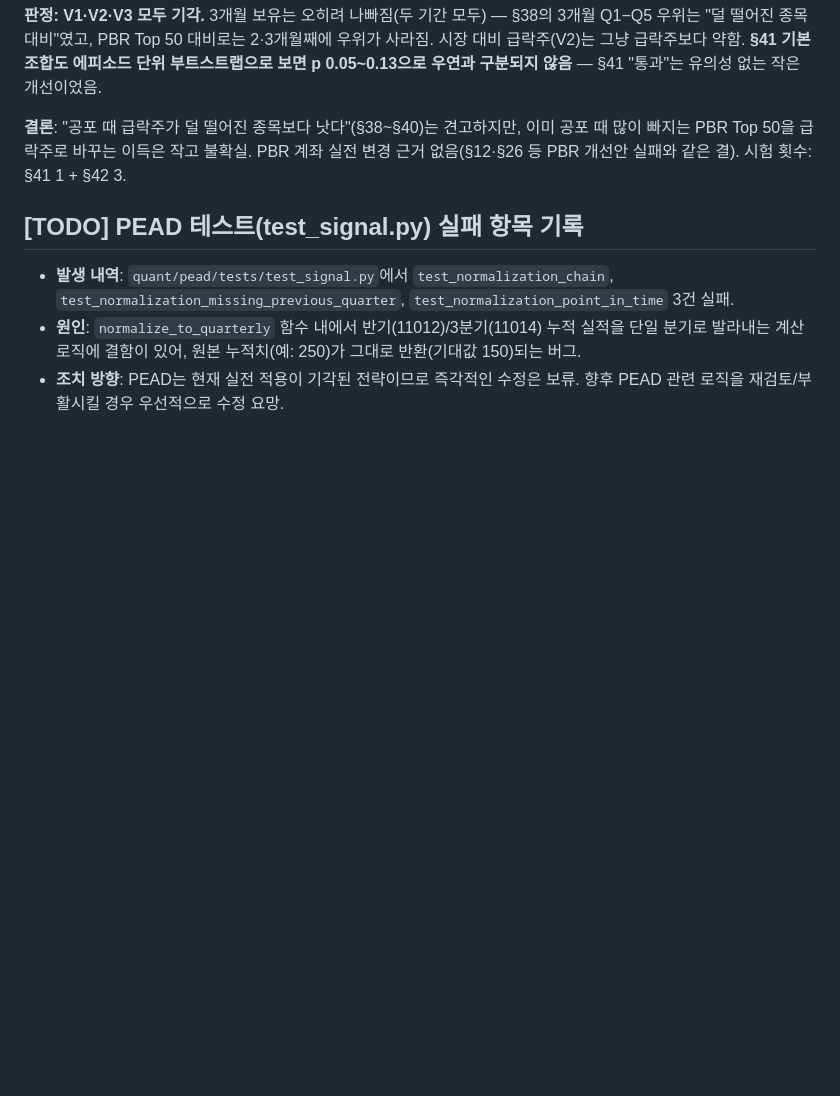
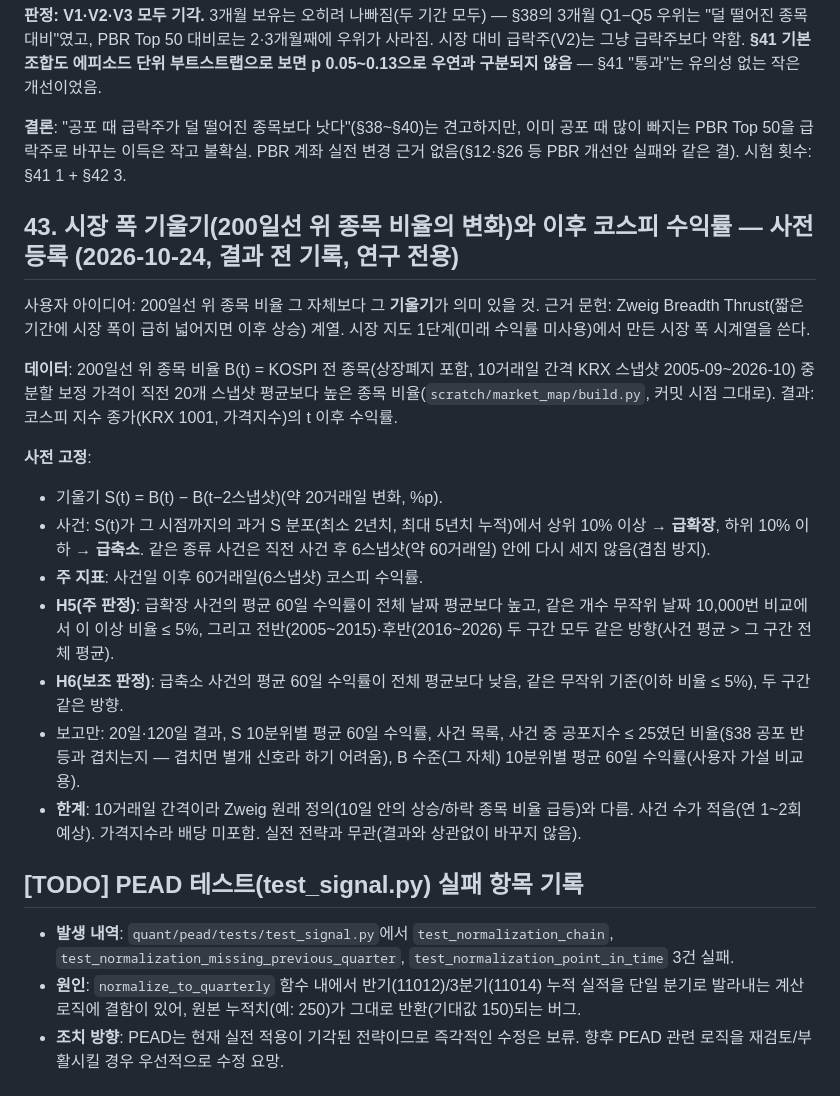
Before and after one commit to jmpp0215/quant-lab, a Markdown page: quant/pead/RESEARCH_LOG.md, the part around the change. GitHub-like rendering; blank space fills up the shorter version.

Commit message:
docs(research-log): §43 pre-registration - market breadth slope and forward KOSPI returns

```diff
--- a/quant/pead/RESEARCH_LOG.md
+++ b/quant/pead/RESEARCH_LOG.md
@@ -1613,6 +1613,28 @@ PBR Top 50 대비로는 2·3개월째에 우위가 사라짐. 시장 대비 급
 **결론**: "공포 때 급락주가 덜 떨어진 종목보다 낫다"(§38~§40)는 견고하지만, 이미 공포 때 많이 빠지는 PBR Top 50을 급락주로
 바꾸는 이득은 작고 불확실. PBR 계좌 실전 변경 근거 없음(§12·§26 등 PBR 개선안 실패와 같은 결). 시험 횟수: §41 1 + §42 3.
 
+## 43. 시장 폭 기울기(200일선 위 종목 비율의 변화)와 이후 코스피 수익률 — 사전 등록 (2026-10-24, 결과 전 기록, 연구 전용)
+
+사용자 아이디어: 200일선 위 종목 비율 그 자체보다 그 **기울기**가 의미 있을 것. 근거 문헌: Zweig Breadth Thrust(짧은 기간에 시장 폭이
+급히 넓어지면 이후 상승) 계열. 시장 지도 1단계(미래 수익률 미사용)에서 만든 시장 폭 시계열을 쓴다.
+
+**데이터**: 200일선 위 종목 비율 B(t) = KOSPI 전 종목(상장폐지 포함, 10거래일 간격 KRX 스냅샷 2005-09~2026-10) 중 분할 보정 가격이
+직전 20개 스냅샷 평균보다 높은 종목 비율(`scratch/market_map/build.py`, 커밋 시점 그대로). 결과: 코스피 지수 종가(KRX 1001, 가격지수)의
+t 이후 수익률.
+
+**사전 고정**:
+- 기울기 S(t) = B(t) − B(t−2스냅샷)(약 20거래일 변화, %p).
+- 사건: S(t)가 그 시점까지의 과거 S 분포(최소 2년치, 최대 5년치 누적)에서 상위 10% 이상 → **급확장**, 하위 10% 이하 → **급축소**.
+  같은 종류 사건은 직전 사건 후 6스냅샷(약 60거래일) 안에 다시 세지 않음(겹침 방지).
+- **주 지표**: 사건일 이후 60거래일(6스냅샷) 코스피 수익률.
+- **H5(주 판정)**: 급확장 사건의 평균 60일 수익률이 전체 날짜 평균보다 높고, 같은 개수 무작위 날짜 10,000번 비교에서 이 이상 비율 ≤ 5%,
+  그리고 전반(2005~2015)·후반(2016~2026) 두 구간 모두 같은 방향(사건 평균 > 그 구간 전체 평균).
+- **H6(보조 판정)**: 급축소 사건의 평균 60일 수익률이 전체 평균보다 낮음, 같은 무작위 기준(이하 비율 ≤ 5%), 두 구간 같은 방향.
+- 보고만: 20일·120일 결과, S 10분위별 평균 60일 수익률, 사건 목록, 사건 중 공포지수 ≤ 25였던 비율(§38 공포 반등과 겹치는지 —
+  겹치면 별개 신호라 하기 어려움), B 수준(그 자체) 10분위별 평균 60일 수익률(사용자 가설 비교용).
+- **한계**: 10거래일 간격이라 Zweig 원래 정의(10일 안의 상승/하락 종목 비율 급등)와 다름. 사건 수가 적음(연 1~2회 예상). 가격지수라
+  배당 미포함. 실전 전략과 무관(결과와 상관없이 바꾸지 않음).
+
 ## [TODO] PEAD 테스트(test_signal.py) 실패 항목 기록
 - **발생 내역**: `quant/pead/tests/test_signal.py`에서 `test_normalization_chain`, `test_normalization_missing_previous_quarter`, `test_normalization_point_in_time` 3건 실패.
 - **원인**: `normalize_to_quarterly` 함수 내에서 반기(11012)/3분기(11014) 누적 실적을 단일 분기로 발라내는 계산 로직에 결함이 있어, 원본 누적치(예: 250)가 그대로 반환(기대값 150)되는 버그.
```
